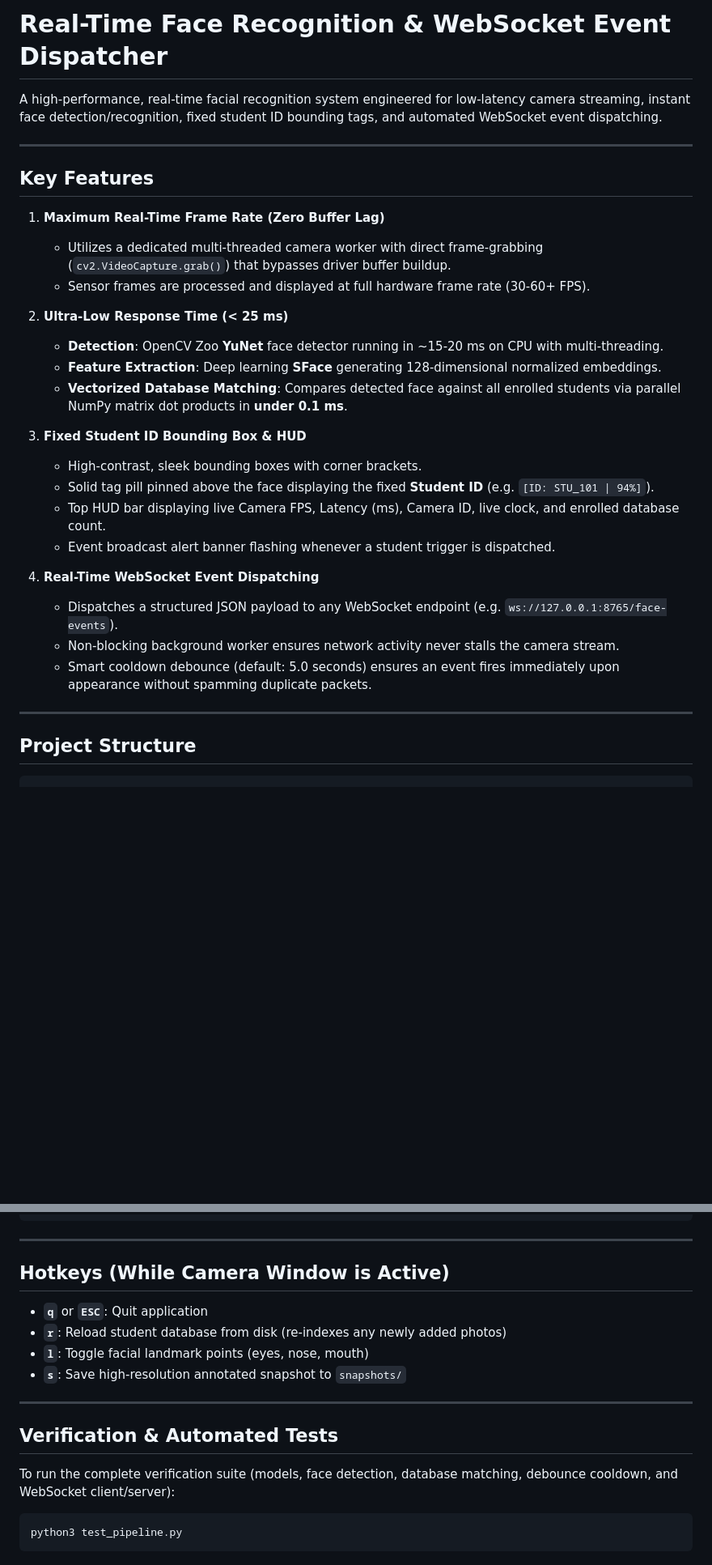
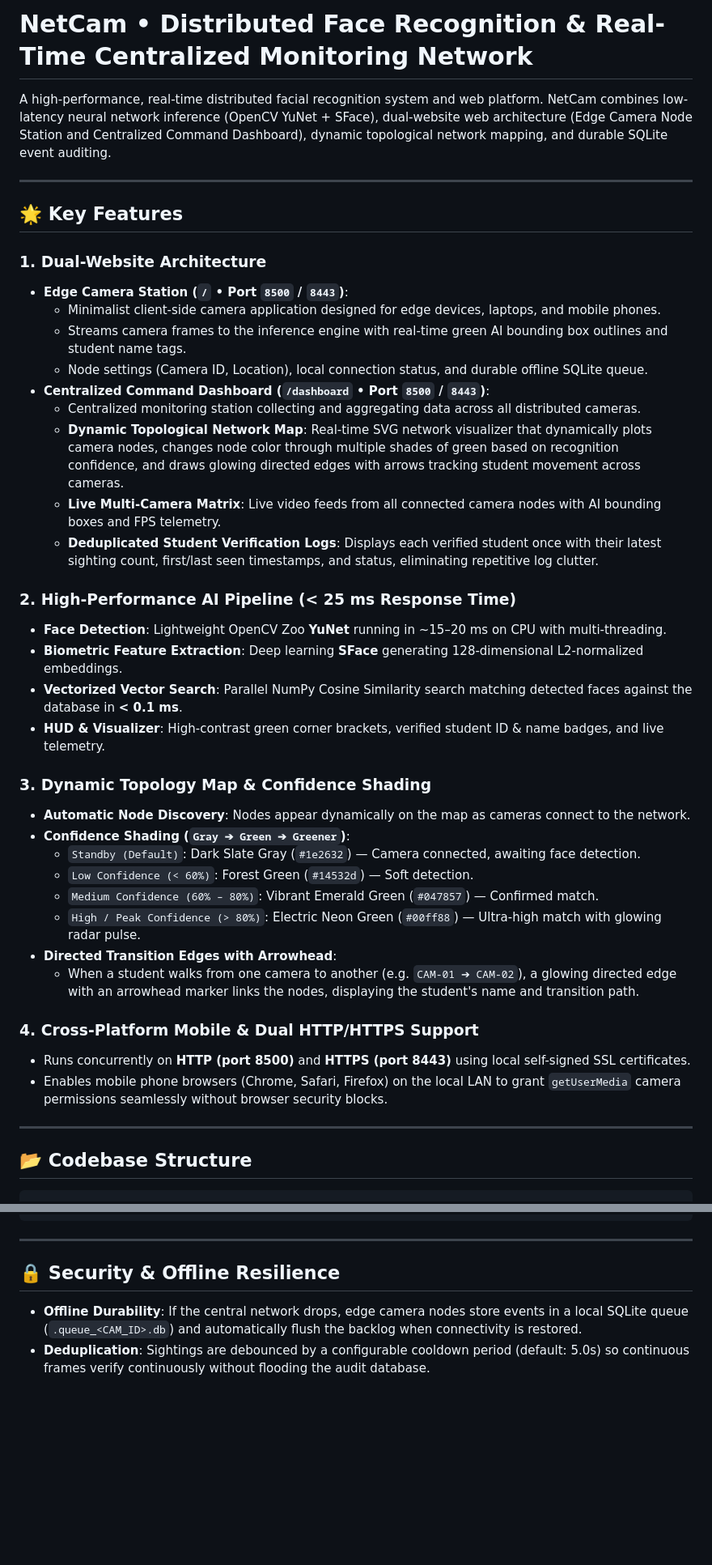
Before and after one commit to pranjal2410719/face_detection_model, a Markdown page: README.md, 2 parts joined by grey strips. Shown at 81% size. Drawn GitHub-style; blank space fills up the shorter version.

````diff
--- a/README.md
+++ b/README.md
@@ -1,34 +1,45 @@
-# Real-Time Face Recognition & WebSocket Event Dispatcher
+# NetCam • Distributed Face Recognition & Real-Time Centralized Monitoring Network
 
-A high-performance, real-time facial recognition system engineered for low-latency camera streaming, instant face detection/recognition, fixed student ID bounding tags, and automated WebSocket event dispatching.
+A high-performance, real-time distributed facial recognition system and web platform. NetCam combines low-latency neural network inference (OpenCV YuNet + SFace), dual-website web architecture (Edge Camera Node Station and Centralized Command Dashboard), dynamic topological network mapping, and durable SQLite event auditing.
 
 ---
 
-## Key Features
+## 🌟 Key Features
 
-1. **Maximum Real-Time Frame Rate (Zero Buffer Lag)**
-   - Utilizes a dedicated multi-threaded camera worker with direct frame-grabbing (`cv2.VideoCapture.grab()`) that bypasses driver buffer buildup.
-   - Sensor frames are processed and displayed at full hardware frame rate (30-60+ FPS).
+### 1. Dual-Website Architecture
+- **Edge Camera Station (`/` • Port `8500` / `8443`)**:
+  - Minimalist client-side camera application designed for edge devices, laptops, and mobile phones.
+  - Streams camera frames to the inference engine with real-time green AI bounding box outlines and student name tags.
+  - Node settings (Camera ID, Location), local connection status, and durable offline SQLite queue.
+- **Centralized Command Dashboard (`/dashboard` • Port `8500` / `8443`)**:
+  - Centralized monitoring station collecting and aggregating data across all distributed cameras.
+  - **Dynamic Topological Network Map**: Real-time SVG network visualizer that dynamically plots camera nodes, changes node color through multiple shades of green based on recognition confidence, and draws glowing directed edges with arrows tracking student movement across cameras.
+  - **Live Multi-Camera Matrix**: Live video feeds from all connected camera nodes with AI bounding boxes and FPS telemetry.
+  - **Deduplicated Student Verification Logs**: Displays each verified student once with their latest sighting count, first/last seen timestamps, and status, eliminating repetitive log clutter.
 
-2. **Ultra-Low Response Time (< 25 ms)**
-   - **Detection**: OpenCV Zoo **YuNet** face detector running in ~15-20 ms on CPU with multi-threading.
-   - **Feature Extraction**: Deep learning **SFace** generating 128-dimensional normalized embeddings.
-   - **Vectorized Database Matching**: Compares detected face against all enrolled students via parallel NumPy matrix dot products in **under 0.1 ms**.
+### 2. High-Performance AI Pipeline (< 25 ms Response Time)
+- **Face Detection**: Lightweight OpenCV Zoo **YuNet** running in ~15–20 ms on CPU with multi-threading.
+- **Biometric Feature Extraction**: Deep learning **SFace** generating 128-dimensional L2-normalized embeddings.
+- **Vectorized Vector Search**: Parallel NumPy Cosine Similarity search matching detected faces against the database in **< 0.1 ms**.
+- **HUD & Visualizer**: High-contrast green corner brackets, verified student ID & name badges, and live telemetry.
 
-3. **Fixed Student ID Bounding Box & HUD**
-   - High-contrast, sleek bounding boxes with corner brackets.
-   - Solid tag pill pinned above the face displaying the fixed **Student ID** (e.g. `[ID: STU_101 | 94%]`).
-   - Top HUD bar displaying live Camera FPS, Latency (ms), Camera ID, live clock, and enrolled database count.
-   - Event broadcast alert banner flashing whenever a student trigger is dispatched.
+### 3. Dynamic Topology Map & Confidence Shading
+- **Automatic Node Discovery**: Nodes appear dynamically on the map as cameras connect to the network.
+- **Confidence Shading (`Gray ➔ Green ➔ Greener`)**:
+  - `Standby (Default)`: Dark Slate Gray (`#1e2632`) — Camera connected, awaiting face detection.
+  - `Low Confidence (< 60%)`: Forest Green (`#14532d`) — Soft detection.
+  - `Medium Confidence (60% – 80%)`: Vibrant Emerald Green (`#047857`) — Confirmed match.
+  - `High / Peak Confidence (> 80%)`: Electric Neon Green (`#00ff88`) — Ultra-high match with glowing radar pulse.
+- **Directed Transition Edges with Arrowhead**:
+  - When a student walks from one camera to another (e.g. `CAM-01 ➔ CAM-02`), a glowing directed edge with an arrowhead marker links the nodes, displaying the student's name and transition path.
 
-4. **Real-Time WebSocket Event Dispatching**
-   - Dispatches a structured JSON payload to any WebSocket endpoint (e.g. `ws://127.0.0.1:8765/face-events`).
-   - Non-blocking background worker ensures network activity never stalls the camera stream.
-   - Smart cooldown debounce (default: 5.0 seconds) ensures an event fires immediately upon appearance without spamming duplicate packets.
+### 4. Cross-Platform Mobile & Dual HTTP/HTTPS Support
+- Runs concurrently on **HTTP (port 8500)** and **HTTPS (port 8443)** using local self-signed SSL certificates.
+- Enables mobile phone browsers (Chrome, Safari, Firefox) on the local LAN to grant `getUserMedia` camera permissions seamlessly without browser security blocks.
 
 ---
 
-## Project Structure
+## 📂 Codebase Structure
 
 ```
 face_recognization model/
@@ -182,18 +240,6 @@ When a student appears in camera view, the following event is immediately delive
 
 ---
 
-## Hotkeys (While Camera Window is Active)
-
-- **`q`** or **`ESC`**: Quit application
-- **`r`**: Reload student database from disk (re-indexes any newly added photos)
-- **`l`**: Toggle facial landmark points (eyes, nose, mouth)
-- **`s`**: Save high-resolution annotated snapshot to `snapshots/`
-
----
-
-## Verification & Automated Tests
-
-To run the complete verification suite (models, face detection, database matching, debounce cooldown, and WebSocket client/server):
-```bash
-python3 test_pipeline.py
-```
+## 🔒 Security & Offline Resilience
+- **Offline Durability**: If the central network drops, edge camera nodes store events in a local SQLite queue (`.queue_<CAM_ID>.db`) and automatically flush the backlog when connectivity is restored.
+- **Deduplication**: Sightings are debounced by a configurable cooldown period (default: 5.0s) so continuous frames verify continuously without flooding the audit database.
````
Also changed, not shown: other parts of README.md (+159 -112 lines), docs/ARCHITECTURE.md (added, +147 -0 lines).
